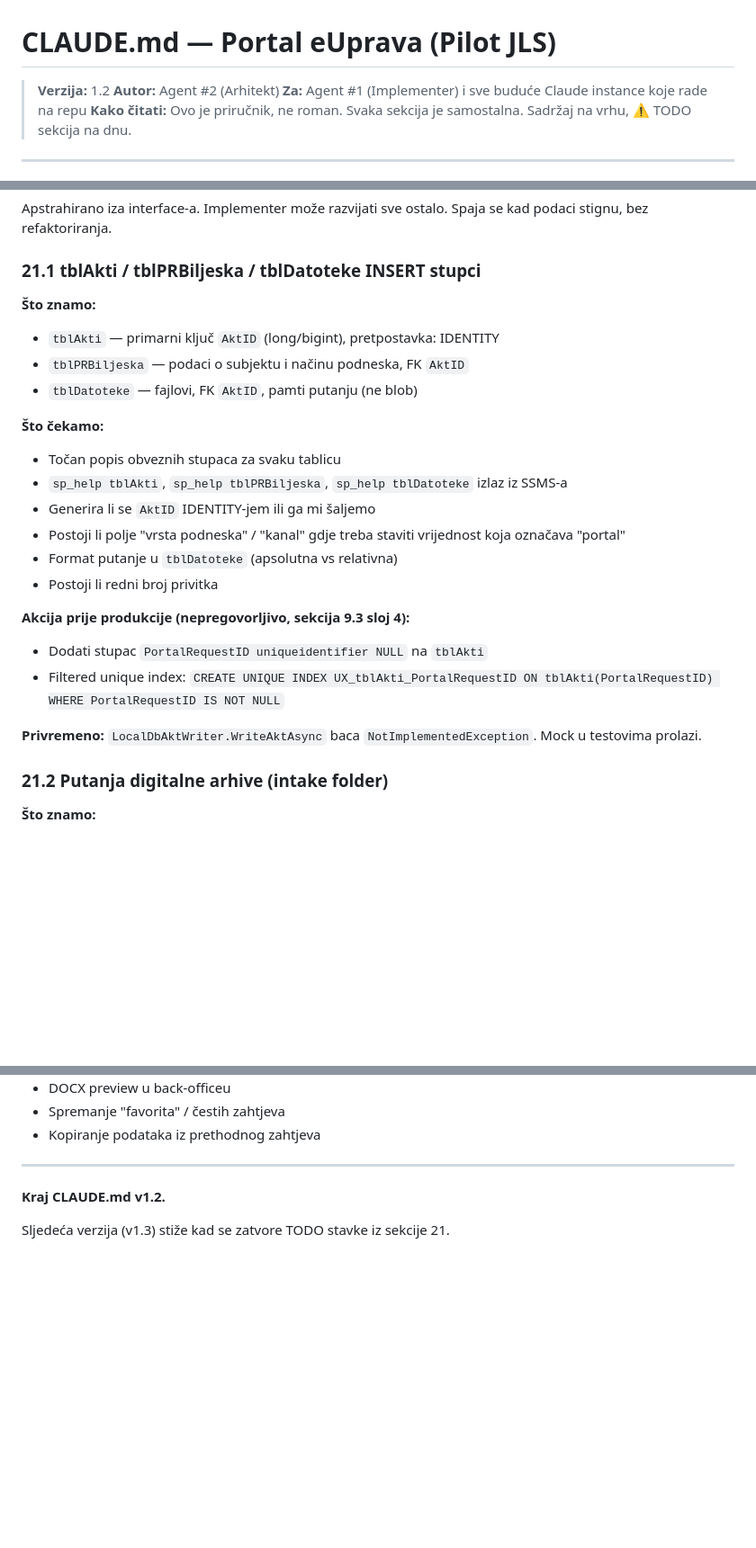
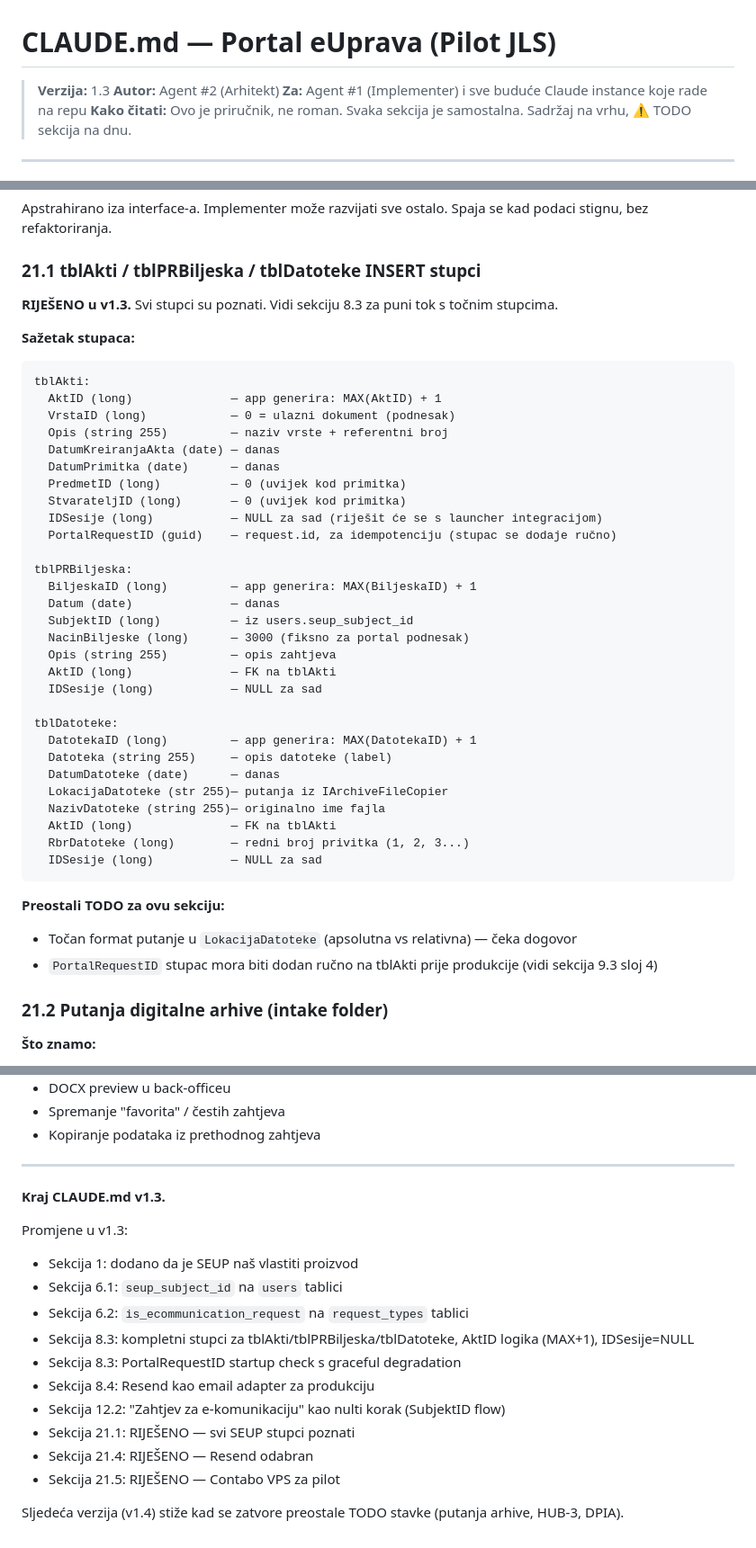
Before and after one commit to zzetovic/portal-euprava, a Markdown page: CLAUDE.md, 3 parts joined by grey strips. Shown at 90% size. Drawn GitHub-style; blank space fills up the shorter version.

````diff
--- a/CLAUDE.md
+++ b/CLAUDE.md
@@ -1,6 +1,6 @@
 # CLAUDE.md — Portal eUprava (Pilot JLS)
 
-> **Verzija:** 1.2
+> **Verzija:** 1.3
 > **Autor:** Agent #2 (Arhitekt)
 > **Za:** Agent #1 (Implementer) i sve buduće Claude instance koje rade na repu
 > **Kako čitati:** Ovo je priručnik, ne roman. Svaka sekcija je samostalna. Sadržaj na vrhu, ⚠️ TODO sekcija na dnu.
@@ -1424,24 +1490,45 @@ Apstrahirano iza interface-a. Implementer može razvijati sve ostalo. Spaja se k
 
 ### 21.1 tblAkti / tblPRBiljeska / tblDatoteke INSERT stupci
 
-**Što znamo:**
-- `tblAkti` — primarni ključ `AktID` (long/bigint), pretpostavka: IDENTITY
-- `tblPRBiljeska` — podaci o subjektu i načinu podneska, FK `AktID`
-- `tblDatoteke` — fajlovi, FK `AktID`, pamti putanju (ne blob)
-
-**Što čekamo:**
-- Točan popis obveznih stupaca za svaku tablicu
-- `sp_help tblAkti`, `sp_help tblPRBiljeska`, `sp_help tblDatoteke` izlaz iz SSMS-a
-- Generira li se `AktID` IDENTITY-jem ili ga mi šaljemo
-- Postoji li polje "vrsta podneska" / "kanal" gdje treba staviti vrijednost koja označava "portal"
-- Format putanje u `tblDatoteke` (apsolutna vs relativna)
-- Postoji li redni broj privitka
-
-**Akcija prije produkcije (nepregovorljivo, sekcija 9.3 sloj 4):**
-- Dodati stupac `PortalRequestID uniqueidentifier NULL` na `tblAkti`
-- Filtered unique index: `CREATE UNIQUE INDEX UX_tblAkti_PortalRequestID ON tblAkti(PortalRequestID) WHERE PortalRequestID IS NOT NULL`
-
-**Privremeno:** `LocalDbAktWriter.WriteAktAsync` baca `NotImplementedException`. Mock u testovima prolazi.
+**RIJEŠENO u v1.3.** Svi stupci su poznati. Vidi sekciju 8.3 za puni tok s točnim stupcima.
+
+**Sažetak stupaca:**
+
+```
+tblAkti:
+  AktID (long)              — app generira: MAX(AktID) + 1
+  VrstaID (long)            — 0 = ulazni dokument (podnesak)
+  Opis (string 255)         — naziv vrste + referentni broj
+  DatumKreiranjaAkta (date) — danas
+  DatumPrimitka (date)      — danas
+  PredmetID (long)          — 0 (uvijek kod primitka)
+  StvarateljID (long)       — 0 (uvijek kod primitka)
+  IDSesije (long)           — NULL za sad (riješit će se s launcher integracijom)
+  PortalRequestID (guid)    — request.id, za idempotenciju (stupac se dodaje ručno)
+
+tblPRBiljeska:
+  BiljeskaID (long)         — app generira: MAX(BiljeskaID) + 1
+  Datum (date)              — danas
+  SubjektID (long)          — iz users.seup_subject_id
+  NacinBiljeske (long)      — 3000 (fiksno za portal podnesak)
+  Opis (string 255)         — opis zahtjeva
+  AktID (long)              — FK na tblAkti
+  IDSesije (long)           — NULL za sad
+
+tblDatoteke:
+  DatotekaID (long)         — app generira: MAX(DatotekaID) + 1
+  Datoteka (string 255)     — opis datoteke (label)
+  DatumDatoteke (date)      — danas
+  LokacijaDatoteke (str 255)— putanja iz IArchiveFileCopier
+  NazivDatoteke (string 255)— originalno ime fajla
+  AktID (long)              — FK na tblAkti
+  RbrDatoteke (long)        — redni broj privitka (1, 2, 3...)
+  IDSesije (long)           — NULL za sad
+```
+
+**Preostali TODO za ovu sekciju:**
+- Točan format putanje u `LokacijaDatoteke` (apsolutna vs relativna) — čeka dogovor
+- `PortalRequestID` stupac mora biti dodan ručno na tblAkti prije produkcije (vidi sekcija 9.3 sloj 4)
 
 ### 21.2 Putanja digitalne arhive (intake folder)
 
@@ -1535,6 +1626,18 @@ Apstrahirano iza interface-a. Implementer može razvijati sve ostalo. Spaja se k
 
 ---
 
-**Kraj CLAUDE.md v1.2.**
-
-Sljedeća verzija (v1.3) stiže kad se zatvore TODO stavke iz sekcije 21.
+**Kraj CLAUDE.md v1.3.**
+
+Promjene u v1.3:
+- Sekcija 1: dodano da je SEUP naš vlastiti proizvod
+- Sekcija 6.1: `seup_subject_id` na `users` tablici
+- Sekcija 6.2: `is_ecommunication_request` na `request_types` tablici
+- Sekcija 8.3: kompletni stupci za tblAkti/tblPRBiljeska/tblDatoteke, AktID logika (MAX+1), IDSesije=NULL
+- Sekcija 8.3: PortalRequestID startup check s graceful degradation
+- Sekcija 8.4: Resend kao email adapter za produkciju
+- Sekcija 12.2: "Zahtjev za e-komunikaciju" kao nulti korak (SubjektID flow)
+- Sekcija 21.1: RIJEŠENO — svi SEUP stupci poznati
+- Sekcija 21.4: RIJEŠENO — Resend odabran
+- Sekcija 21.5: RIJEŠENO — Contabo VPS za pilot
+
+Sljedeća verzija (v1.4) stiže kad se zatvore preostale TODO stavke (putanja arhive, HUB-3, DPIA).
````
Also changed, not shown: other parts of CLAUDE.md (+84 -14 lines).
